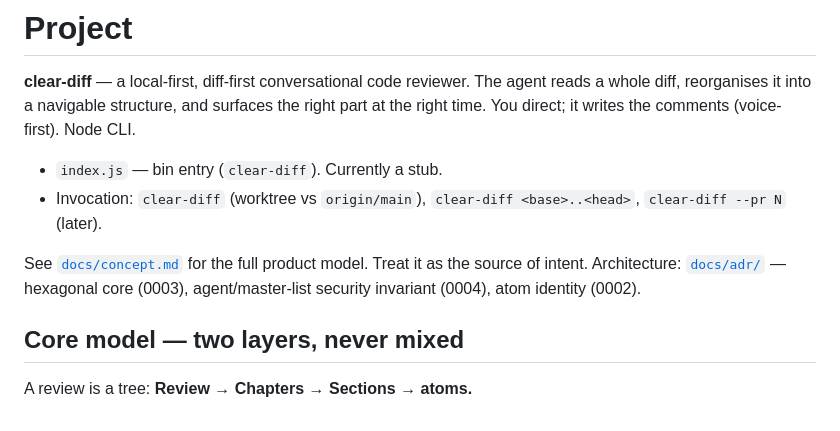
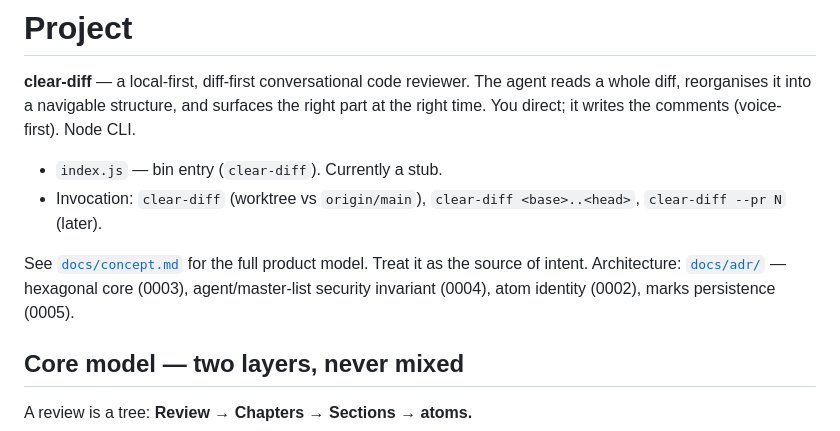
Before and after one commit to cara-review/cara, a Markdown page: CLAUDE.md, the part around the change. Rendered like a GitHub page.

```diff
--- a/CLAUDE.md
+++ b/CLAUDE.md
@@ -43,7 +43,7 @@
 - `index.js` — bin entry (`clear-diff`). Currently a stub.
 - Invocation: `clear-diff` (worktree vs `origin/main`), `clear-diff <base>..<head>`, `clear-diff --pr N` (later).
 
-See [`docs/concept.md`](docs/concept.md) for the full product model. Treat it as the source of intent. Architecture: [`docs/adr/`](docs/adr/) — hexagonal core (0003), agent/master-list security invariant (0004), atom identity (0002).
+See [`docs/concept.md`](docs/concept.md) for the full product model. Treat it as the source of intent. Architecture: [`docs/adr/`](docs/adr/) — hexagonal core (0003), agent/master-list security invariant (0004), atom identity (0002), marks persistence (0005).
 
 ## Core model — two layers, never mixed
 
```
Also changed, not shown: docs/adr/0005-review-store-event-log.md (added, +39 -0 lines), docs/concept.md (+2 -0 lines).
